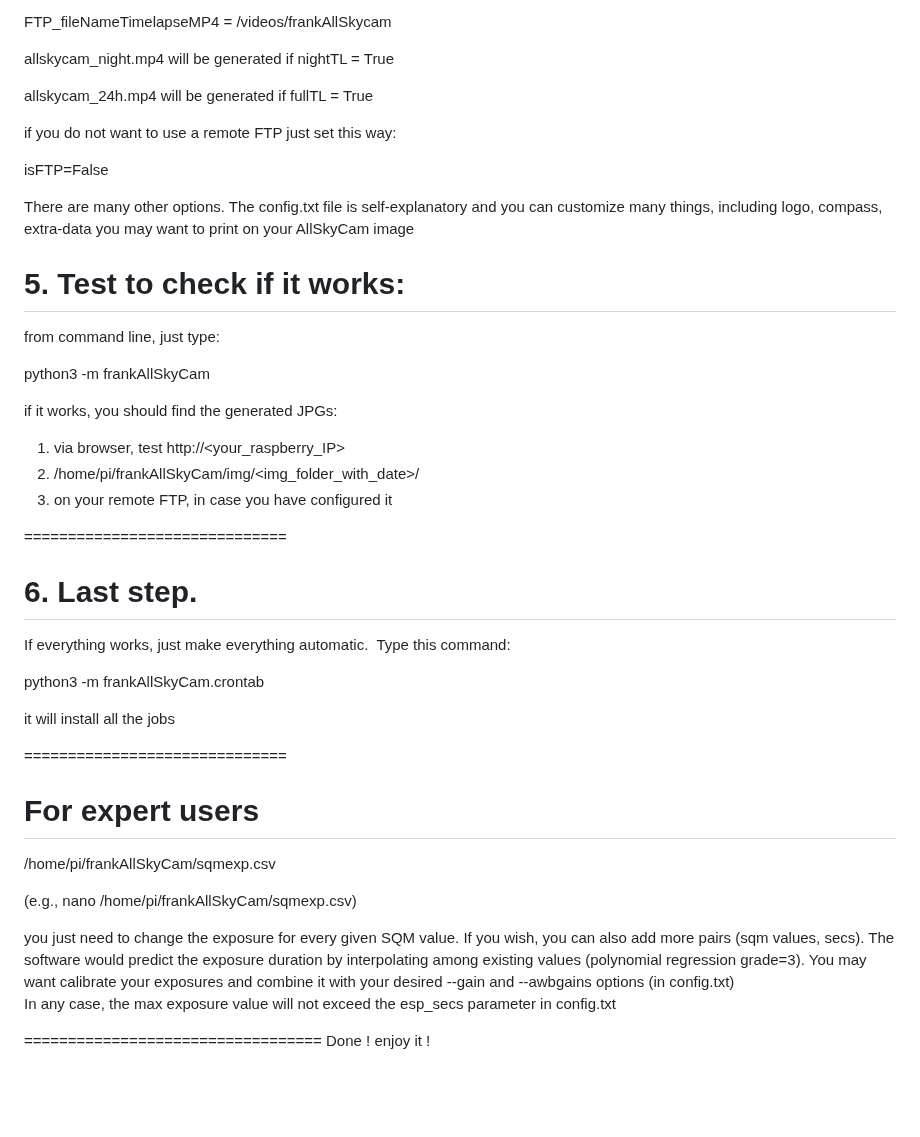
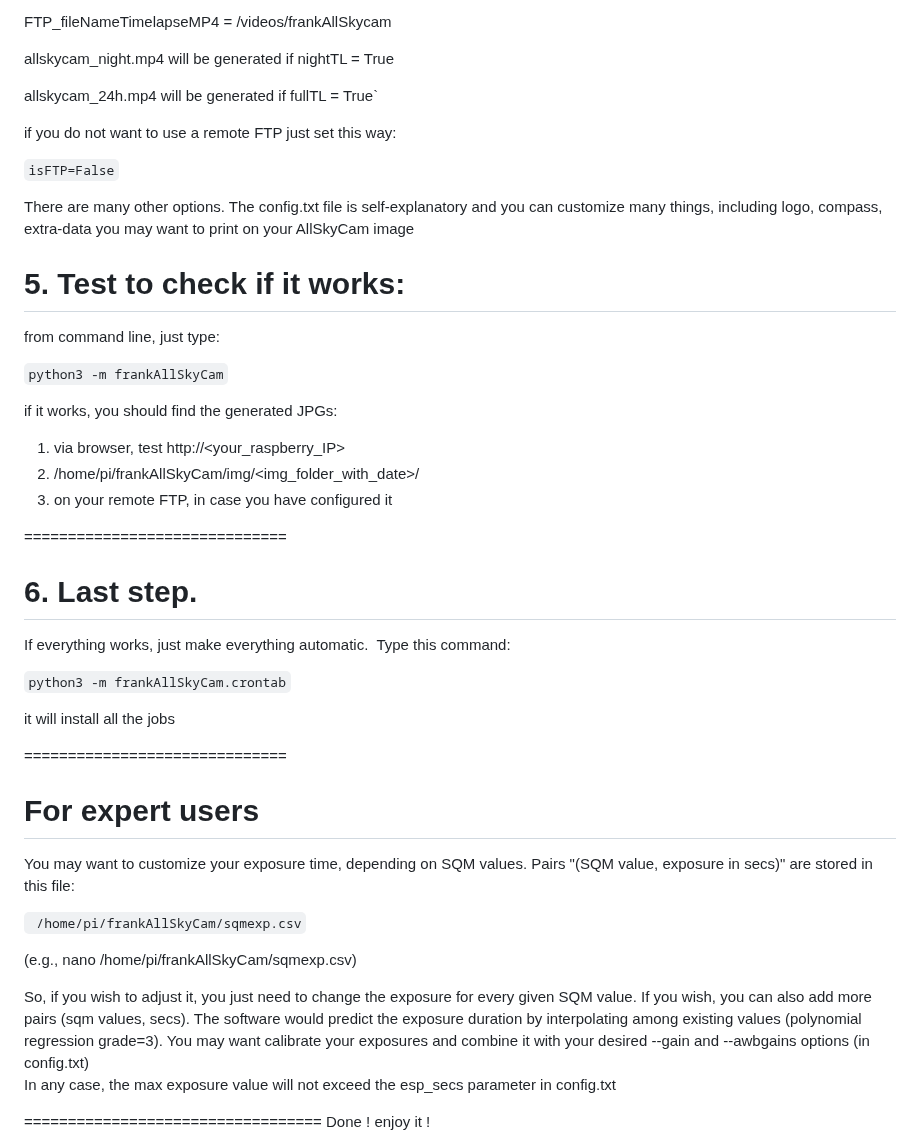
Before and after one commit to sferlix/frankAllSkyCam, a Markdown page: README.md, the part around one of its changes. Drawn GitHub-style; blank space fills up the shorter version.

```diff
--- a/README.md
+++ b/README.md
@@ -112,11 +113,11 @@ FTP_fileNameTimelapseMP4 = /videos/frankAllSkycam
 
 allskycam_night.mp4 will be generated if nightTL = True
 
-allskycam_24h.mp4 will be generated if fullTL = True
+allskycam_24h.mp4 will be generated if fullTL = True`
 
 if you do not want to use a remote FTP just set this way:
 
-isFTP=False
+`isFTP=False`
 
 There are many other options. The config.txt file is self-explanatory and you can customize many things, including logo, compass, extra-data you may want to print on your AllSkyCam image
 
@@ -125,7 +126,7 @@ There are many other options. The config.txt file is self-explanatory and you ca
 
 from command line, just type:
 
-python3 -m frankAllSkyCam
+`python3 -m frankAllSkyCam`
 
 if it works, you should find the generated JPGs:
 
@@ -141,7 +142,7 @@ if it works, you should find the generated JPGs:
 If everything works, just make everything automatic.
 Type this command:
 
-python3 -m frankAllSkyCam.crontab
+`python3 -m frankAllSkyCam.crontab`
 
 it will install all the jobs
 
@@ -150,11 +151,14 @@ it will install all the jobs
 
 # For expert users
 
-  /home/pi/frankAllSkyCam/sqmexp.csv
+You may want to customize your exposure time, depending on SQM values.
+Pairs "(SQM value, exposure in secs)" are stored in this file:
+
+ ` /home/pi/frankAllSkyCam/sqmexp.csv`
 
   (e.g., nano   /home/pi/frankAllSkyCam/sqmexp.csv)
 
- you just need to change the exposure for every given SQM value. If you wish, you can also add more pairs (sqm values, secs).
+So, if you wish to adjust it, you just need to change the exposure for every given SQM value. If you wish, you can also add more pairs (sqm values, secs).
  The software would predict the exposure duration by interpolating among existing values (polynomial regression grade=3).
  You may want calibrate your exposures and combine it with your desired --gain and --awbgains options (in config.txt)
  In any case, the max exposure value will not exceed the esp_secs parameter in config.txt
```
Also changed, not shown: other parts of README.md (+18 -17 lines).
